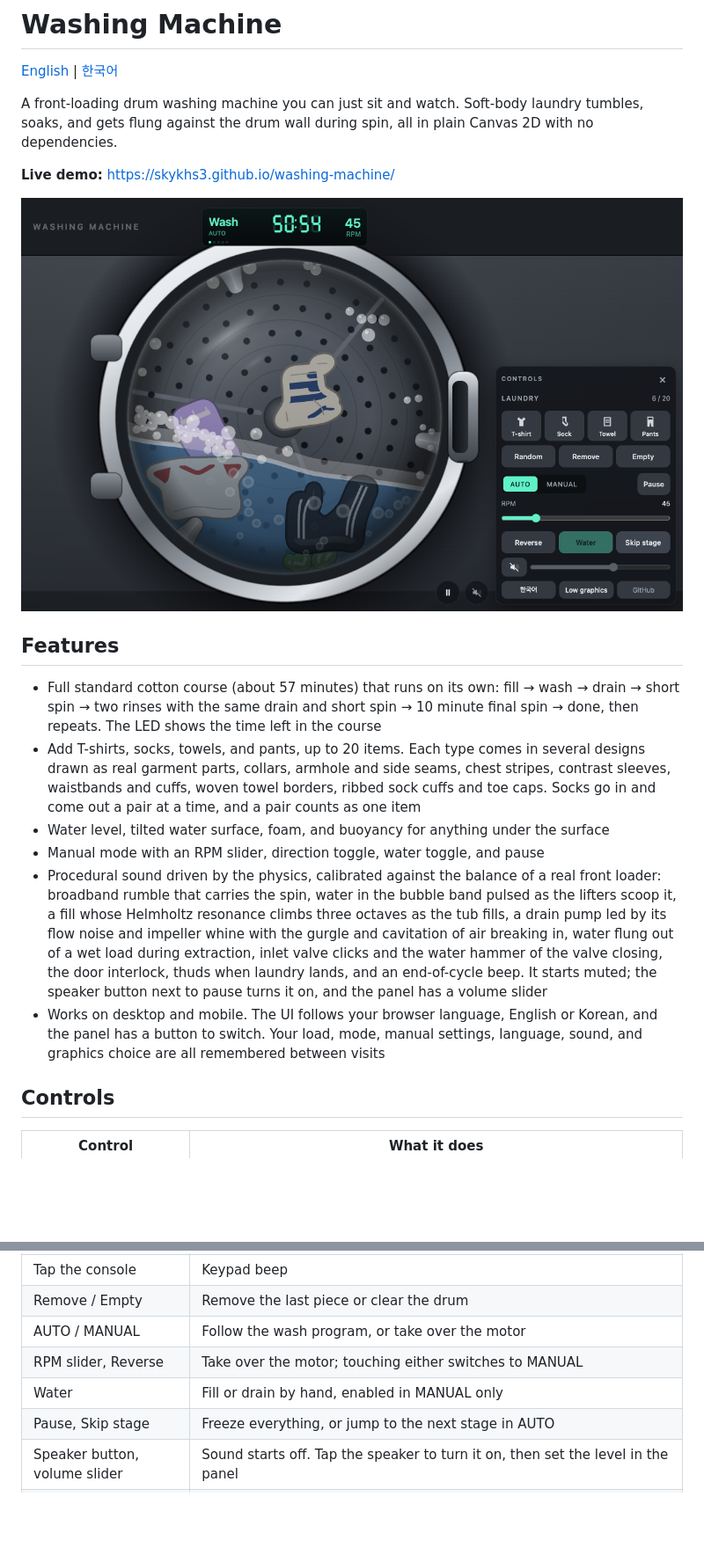
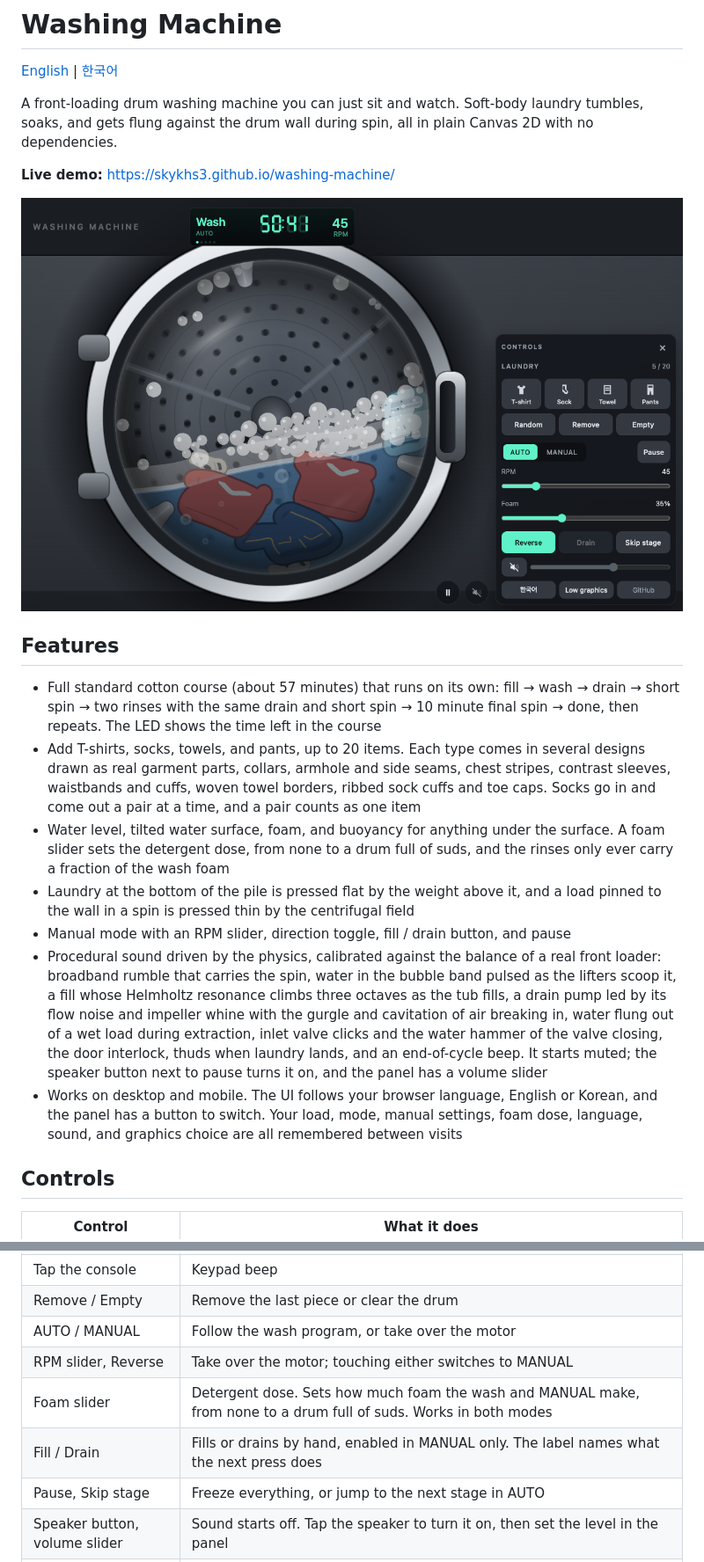
Before and after one commit to skykhs3/washing-machine, a Markdown page: README.md, 2 parts joined by grey strips. Shown at 88% size. GitHub-like rendering; pictures changed too: docs/screenshot.png; blank space fills up the shorter version.

Commit message:
docs: 거품 슬라이더, 급수/배수, 눌림을 README에 반영
영문·한글 양쪽의 기능 목록, 조작 표, 동작 원리, debug 안내를 고치고 스크린샷을
새 패널로 다시 찍었다.

```diff
--- a/README.md
+++ b/README.md
@@ -13,10 +13,11 @@ Soft-body laundry tumbles, soaks, and gets flung against the drum wall during sp
 
 - Full standard cotton course (about 57 minutes) that runs on its own: fill → wash → drain → short spin → two rinses with the same drain and short spin → 10 minute final spin → done, then repeats. The LED shows the time left in the course
 - Add T-shirts, socks, towels, and pants, up to 20 items. Each type comes in several designs drawn as real garment parts, collars, armhole and side seams, chest stripes, contrast sleeves, waistbands and cuffs, woven towel borders, ribbed sock cuffs and toe caps. Socks go in and come out a pair at a time, and a pair counts as one item
-- Water level, tilted water surface, foam, and buoyancy for anything under the surface
-- Manual mode with an RPM slider, direction toggle, water toggle, and pause
+- Water level, tilted water surface, foam, and buoyancy for anything under the surface. A foam slider sets the detergent dose, from none to a drum full of suds, and the rinses only ever carry a fraction of the wash foam
+- Laundry at the bottom of the pile is pressed flat by the weight above it, and a load pinned to the wall in a spin is pressed thin by the centrifugal field
+- Manual mode with an RPM slider, direction toggle, fill / drain button, and pause
 - Procedural sound driven by the physics, calibrated against the balance of a real front loader: broadband rumble that carries the spin, water in the bubble band pulsed as the lifters scoop it, a fill whose Helmholtz resonance climbs three octaves as the tub fills, a drain pump led by its flow noise and impeller whine with the gurgle and cavitation of air breaking in, water flung out of a wet load during extraction, inlet valve clicks and the water hammer of the valve closing, the door interlock, thuds when laundry lands, and an end-of-cycle beep. It starts muted; the speaker button next to pause turns it on, and the panel has a volume slider
-- Works on desktop and mobile. The UI follows your browser language, English or Korean, and the panel has a button to switch. Your load, mode, manual settings, language, sound, and graphics choice are all remembered between visits
+- Works on desktop and mobile. The UI follows your browser language, English or Korean, and the panel has a button to switch. Your load, mode, manual settings, foam dose, language, sound, and graphics choice are all remembered between visits
 
 ## Controls
 
@@ -28,7 +29,8 @@ Soft-body laundry tumbles, soaks, and gets flung against the drum wall during sp
 | Remove / Empty | Remove the last piece or clear the drum |
 | AUTO / MANUAL | Follow the wash program, or take over the motor |
 | RPM slider, Reverse | Take over the motor; touching either switches to MANUAL |
-| Water | Fill or drain by hand, enabled in MANUAL only |
+| Foam slider | Detergent dose. Sets how much foam the wash and MANUAL make, from none to a drum full of suds. Works in both modes |
+| Fill / Drain | Fills or drains by hand, enabled in MANUAL only. The label names what the next press does |
 | Pause, Skip stage | Freeze everything, or jump to the next stage in AUTO |
 | Speaker button, volume slider | Sound starts off. Tap the speaker to turn it on, then set the level in the panel |
 | Low graphics | Lighter rendering for slow devices (see below) |
```
Also changed, not shown: other parts of README.md (+14 -10 lines).
